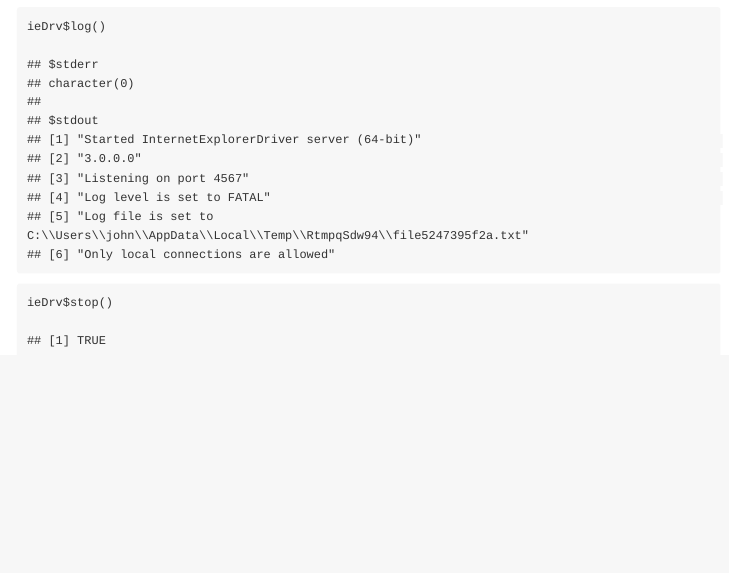
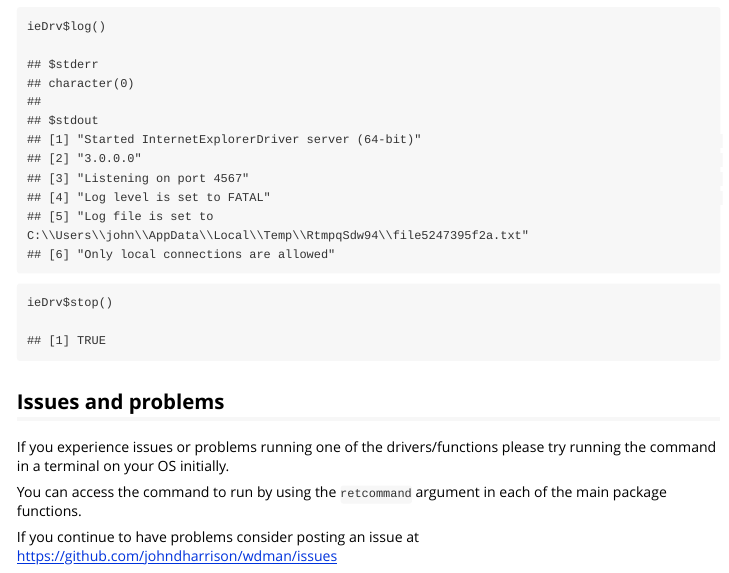
Before and after one commit to ropensci/wdman, an R Markdown document (vignettes/basics.Rmd): the page in a window 1100 px wide, from 6820 px down. Rendered offline with R 4.5, knitr and Pandoc, with nearby package versions.

Commit message:
Finalize basic vignette

````diff
--- a/vignettes/basics.Rmd
+++ b/vignettes/basics.Rmd
@@ -411,3 +411,14 @@ ieDrv$stop()
 ## [1] TRUE
 
 ```
+
+## Issues and problems
+
+If you experience issues or problems running one of the drivers/functions
+please try running the command in a terminal on your OS initially.
+
+You can access the command to run by using the `retcommand` argument in
+each of the main package functions.
+
+If you continue to have problems consider posting an issue at
+https://github.com/johndharrison/wdman/issues
````
